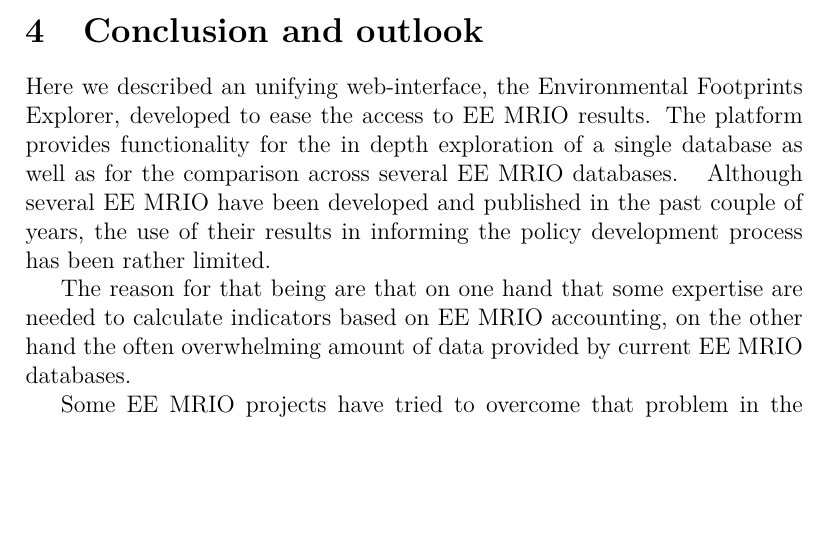
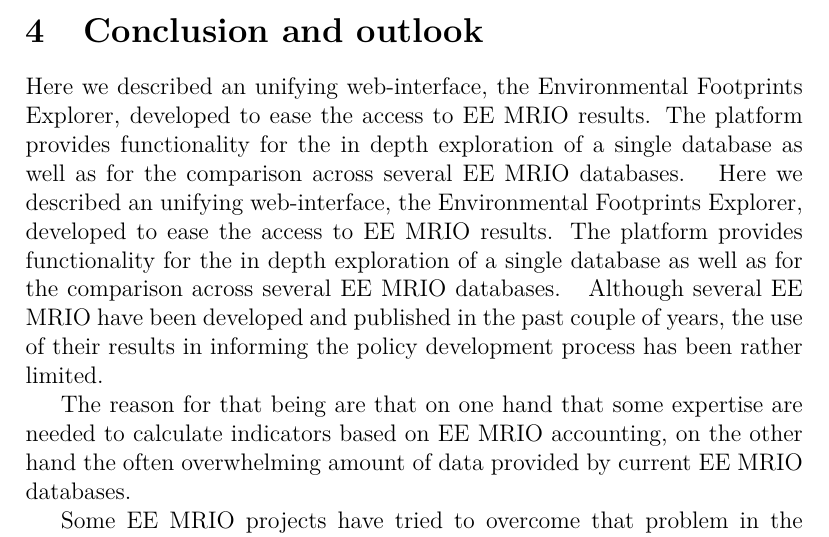
Before and after one commit to konstantinstadler/web_db_mrio, a LaTeX document (main.tex, which reads Conclusion.tex): part of page 12 of 17, cut so that both start at the same text, the shorter picture padded with empty space. Compiled offline with pdfLaTeX.

Commit message:
edited Conclusion.tex

```diff
--- a/Conclusion.tex
+++ b/Conclusion.tex
@@ -1 +1,3 @@
 \section{Conclusion and outlook}
+
+Here we described an unifying web-interface, the Environmental Footprints Explorer, developed to ease the access to EE MRIO results. The platform provides functionality for the in depth exploration of a single database as well as for the comparison across several EE MRIO databases.
```
